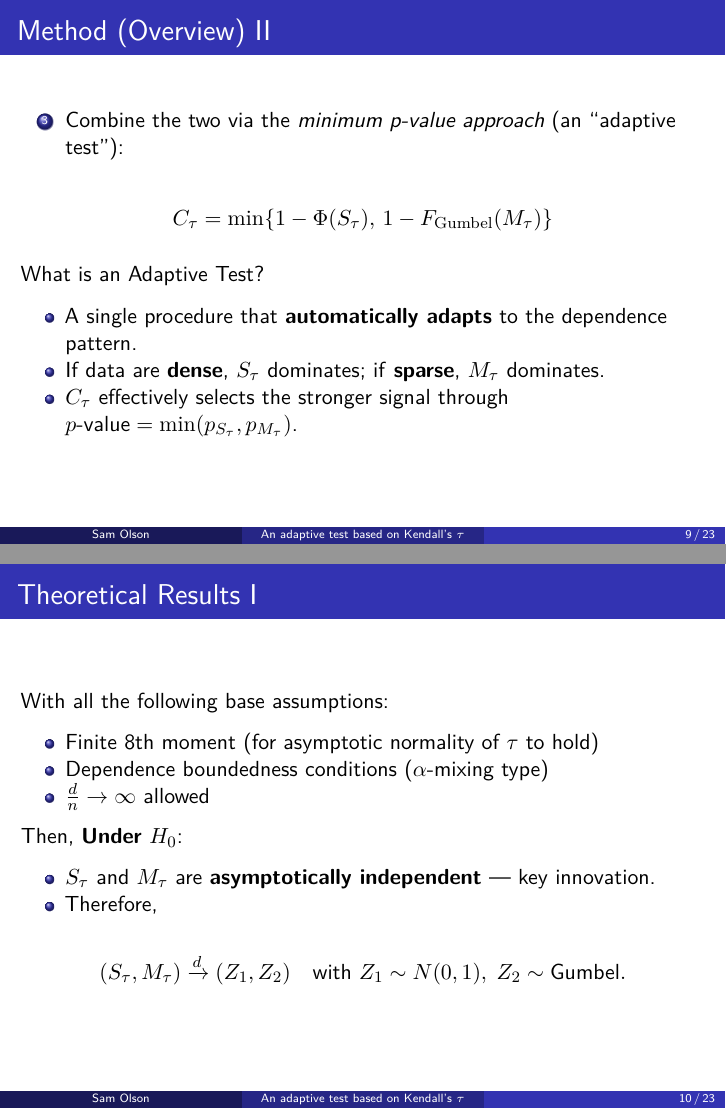
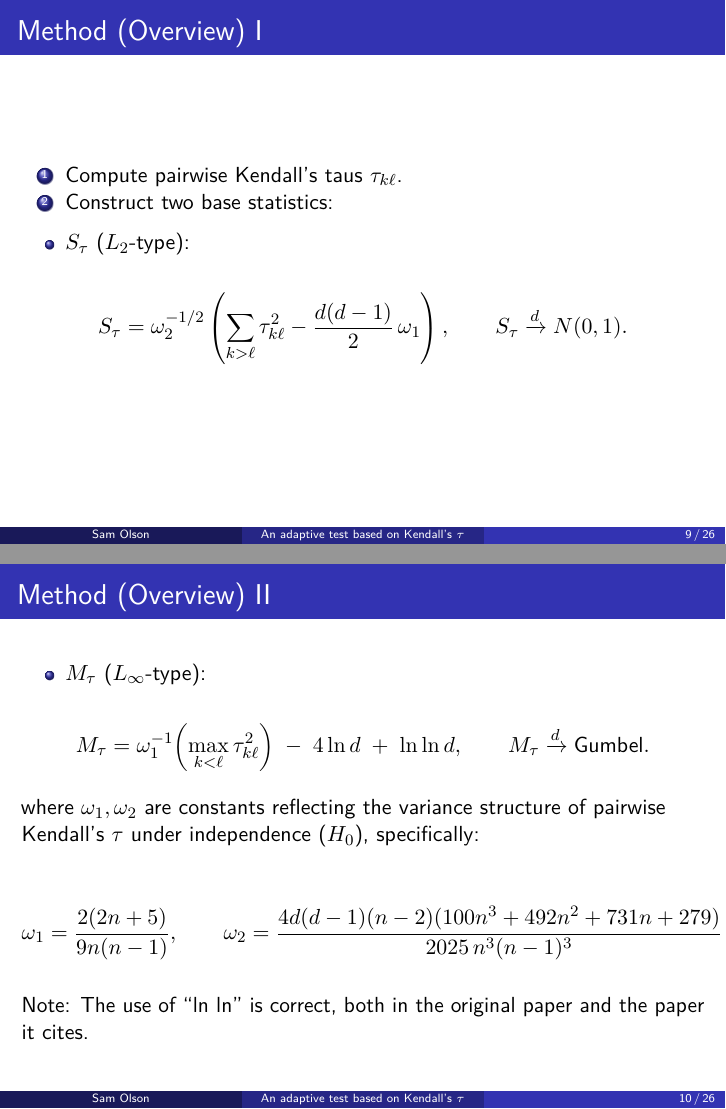
Before and after one commit to samdolson/Iowa_State_PS, LaTeX slides (STAT 5460/Report/Pres.tex): pages 9 and 10 of 23 before the commit and pages 9 and 10 of 26 after it, joined at a grey line. Compiled offline with pdfLaTeX.

Commit message:
A fair amount of edits

```diff
--- a/STAT 5460/Report/Pres.tex
+++ b/STAT 5460/Report/Pres.tex
@@ -132,7 +132,7 @@
   pdfcreator={LaTeX via pandoc}}
 
 \title{An adaptive test based on Kendall's \(\tau\)}
-\subtitle{for independence in high dimensions}
+\subtitle{for independence in high dimensions (Shi et al. 2024)}
 \author{Sam Olson}
 \date{}
 
@@ -258,8 +282,8 @@ Setting & Dependence Structure & Suitable Statistic \\
 \end{longtable}
 \end{frame}
 
-\begin{frame}[allowframebreaks]{Method (Overview)}
-\phantomsection\label{method-overview}
+\begin{frame}{Method (Overview) I}
+\phantomsection\label{method-overview-i}
 \begin{enumerate}
 \tightlist
 \item
@@ -275,10 +299,14 @@ Setting & Dependence Structure & Suitable Statistic \\
 \end{itemize}
 
 \[
-S_\tau = \omega_2^{-1/2}\!\left(\sum_{k>\ell}\tau_{k\ell}^2 - \tfrac{d(d-1)}{2}\omega_1\right)
-\Rightarrow S_\tau \overset{d}{\to} N(0,1)
+S_\tau = \omega_2^{-1/2}\left(\sum_{k>\ell}\tau_{k\ell}^2 - \frac{d(d-1)}{2}\,\omega_1\right),
+\qquad
+S_\tau \xrightarrow{d} N(0,1).
 \]
+\end{frame}
 
+\begin{frame}{Method (Overview) II}
+\phantomsection\label{method-overview-ii}
 \begin{itemize}
 \tightlist
 \item
@@ -286,13 +314,28 @@ S_\tau = \omega_2^{-1/2}\!\left(\sum_{k>\ell}\tau_{k\ell}^2 - \tfrac{d(d-1)}{2}\
 \end{itemize}
 
 \[
-M_\tau = \omega_1^{-1}\max_{k<\ell}\tau_{k\ell}^2 - 4\ln d + \ln\ln d
-\Rightarrow M_\tau \overset{d}{\to} \text{Gumbel}
+M_{\tau}
+= \omega_1^{-1}\!\left( \max_{k < \ell} \tau_{k\ell}^2 \right)
+\;-\; 4 \ln d \;+\; \ln \ln d,
+\qquad
+M_\tau \xrightarrow{d} \text{Gumbel}.
 \]
 
-Where \(\omega_1, \omega_2\) are constants reflecting the variance
-structure of pairwise Kendall's \(\tau\)'s under independence (\(H_0\)).
+where \(\omega_1, \omega_2\) are constants reflecting the variance
+structure of pairwise Kendall's \(\tau\) under independence (\(H_0\)),
+specifically:
 
+\[
+\omega_1 = \frac{2(2n+5)}{9n(n-1)}, \qquad
+\omega_2 = \frac{4d(d-1)(n-2)(100n^3 + 492n^2 + 731n + 279)}{2025\,n^3(n-1)^3}
+\]
+
+Note: The use of ``ln ln'' is correct, both in the original paper and
+the paper it cites.
+\end{frame}
+
+\begin{frame}{Method (Overview) III}
+\phantomsection\label{method-overview-iii}
 \begin{enumerate}
 \setcounter{enumi}{2}
 \tightlist
@@ -302,19 +345,24 @@ structure of pairwise Kendall's \(\tau\)'s under independence (\(H_0\)).
 \end{enumerate}
 
 \[
-C_\tau = \min\{1 - \Phi(S_\tau),\, 1 - F_{\mathrm{Gumbel}}(M_\tau)\}
+C_\tau = \min\{1 - F(M_\tau),\, 1 - \Phi(S_\tau)\},
 \]
 
+where \(\Phi\) is the standard normal CDF and \(F\) is the Gumbel CDF.
+\end{frame}
+
+\begin{frame}{A Quick Aside}
+\phantomsection\label{a-quick-aside}
 What is an Adaptive Test?
 
 \begin{itemize}
 \tightlist
 \item
-  A single procedure that \textbf{automatically adapts} to the
-  dependence pattern.\\
+  A single procedure that automatically adapts to the dependence
+  pattern.\\
 \item
-  If data are \textbf{dense}, \(S_\tau\) dominates; if \textbf{sparse},
-  \(M_\tau\) dominates.\\
+  If data are dense, \(S_\tau\) dominates; if sparse, \(M_\tau\)
+  dominates.\\
 \item
   \(C_\tau\) effectively selects the stronger signal through
   \(p\text{-value} = \min(p_{S_\tau}, p_{M_\tau})\).
@@ -323,25 +371,24 @@ What is an Adaptive Test?
 
 \begin{frame}{Theoretical Results I}
 \phantomsection\label{theoretical-results-i}
-With all the following base assumptions:
+With the following base assumptions:
 
 \begin{itemize}
 \tightlist
 \item
-  Finite 8th moment (for asymptotic normality of \(\tau\) to hold)
+  \(X = (X_1,\dots,X_d)\) has continuous marginals.
 \item
-  Dependence boundedness conditions (\(\alpha\)-mixing type)
+  Observations \(x_{\cdot,i}\) are i.i.d.
 \item
-  \(\frac{d}{n} \rightarrow \infty\) allowed
+  \(\ln d = o(n^{1/3})\) as \(n \to \infty\).
 \end{itemize}
 
-Then, \textbf{Under} \(H_0\):
+Then, under \(H_0\):
 
 \begin{itemize}
 \tightlist
 \item
-  \(S_\tau\) and \(M_\tau\) are \textbf{asymptotically independent} ---
-  key innovation.
+  \(S_\tau\) and \(M_\tau\) are \textbf{asymptotically independent}
 \item
   Therefore,
 \end{itemize}
```
Also changed, not shown: STAT 5200/Midterm2/TakeHomeExam_SO.pdf, STAT 5460/Report/Pres.tex (108 more changed lines), 9 other files.
